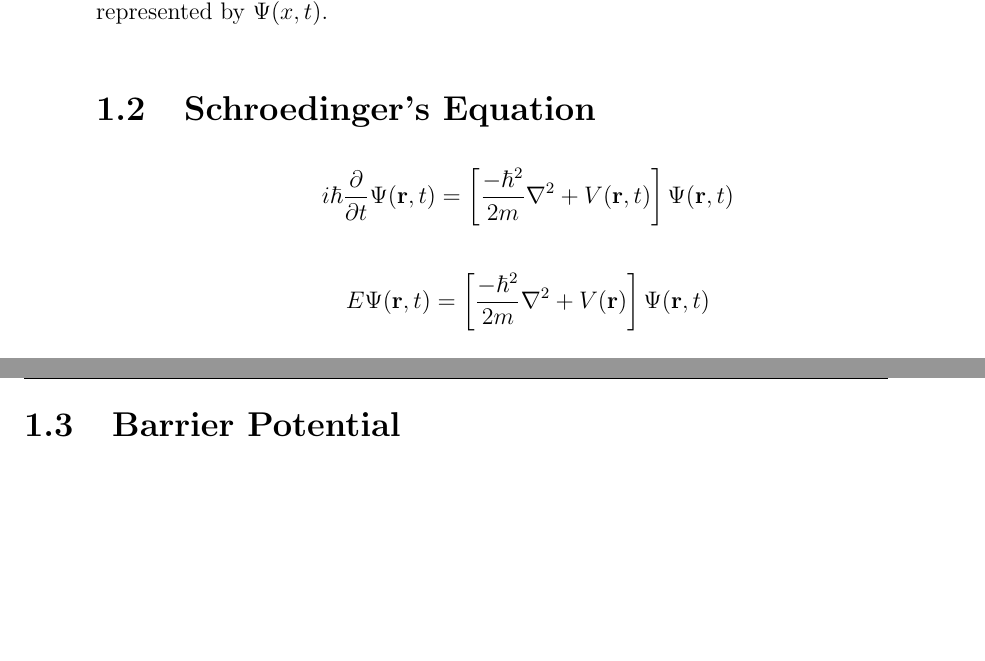
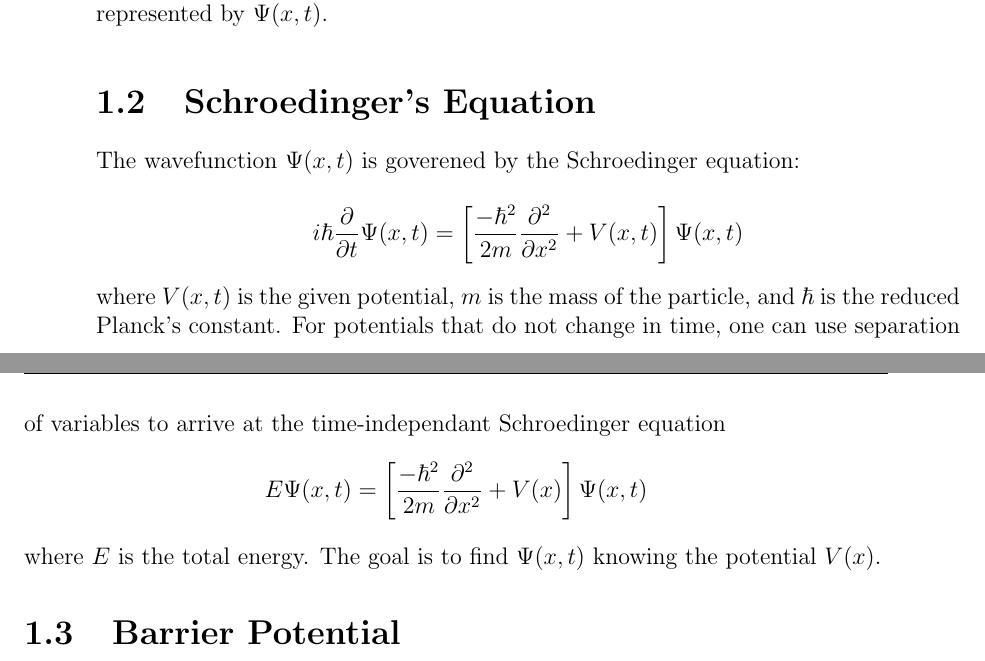
Before and after one commit to dborrero/Miguel-s-Thesis---Bouncing-Drop, a LaTeX thesis (Thesis/thesis.tex, which reads Thesis/math.tex): two parts of pages 15 and 16 of 30, joined at a grey line, cut so that both start at the same text, the shorter picture padded with empty space. Compiled offline with pdfLaTeX.

Commit message:
Added to QM Tunneling

```diff
--- a/Thesis/math.tex
+++ b/Thesis/math.tex
@@ -11,9 +11,15 @@ This equation states that as one knows more about the position of the system, th
 
 \section{Schroedinger's Equation}
 
-$$i\hbar\frac{\partial}{\partial t} \Psi(\mathbf{r},t) = \left [ \frac{-\hbar^2}{2m}\nabla^2 + V(\mathbf{r},t)\right ] \Psi(\mathbf{r},t) $$
+The wavefunction $\Psi(x, t)$ is goverened by the Schroedinger equation:
 
-$$E \Psi(\mathbf{r},t) = \left [ \frac{-\hbar^2}{2m}\nabla^2 + V(\mathbf{r})\right ] \Psi(\mathbf{r},t)$$
+$$i\hbar\frac{\partial}{\partial t} \Psi(x,t) = \left [ \frac{-\hbar^2}{2m}\frac{\partial^2}{\partial x^2} + V(x,t)\right ] \Psi(x,t) $$
+where $V(x,t)$ is the given potential, $m$ is the mass of the particle, and $\hbar$ is the reduced Planck's constant. For potentials that do not change in time, one can use separation of variables to arrive at the time-independant Schroedinger equation
+$$E \Psi(x,t) = \left [ \frac{-\hbar^2}{2m}\frac{\partial^2}{\partial x^2} + V(x)\right ] \Psi(x,t)$$
+where $E$ is the total energy. The goal is to find $\Psi(x,t)$ knowing the potential $V(x)$.
+
+
+
 
 \section{Barrier Potential}
 
```
Also changed, not shown: Thesis/thesis.pdf, 2 other files.
